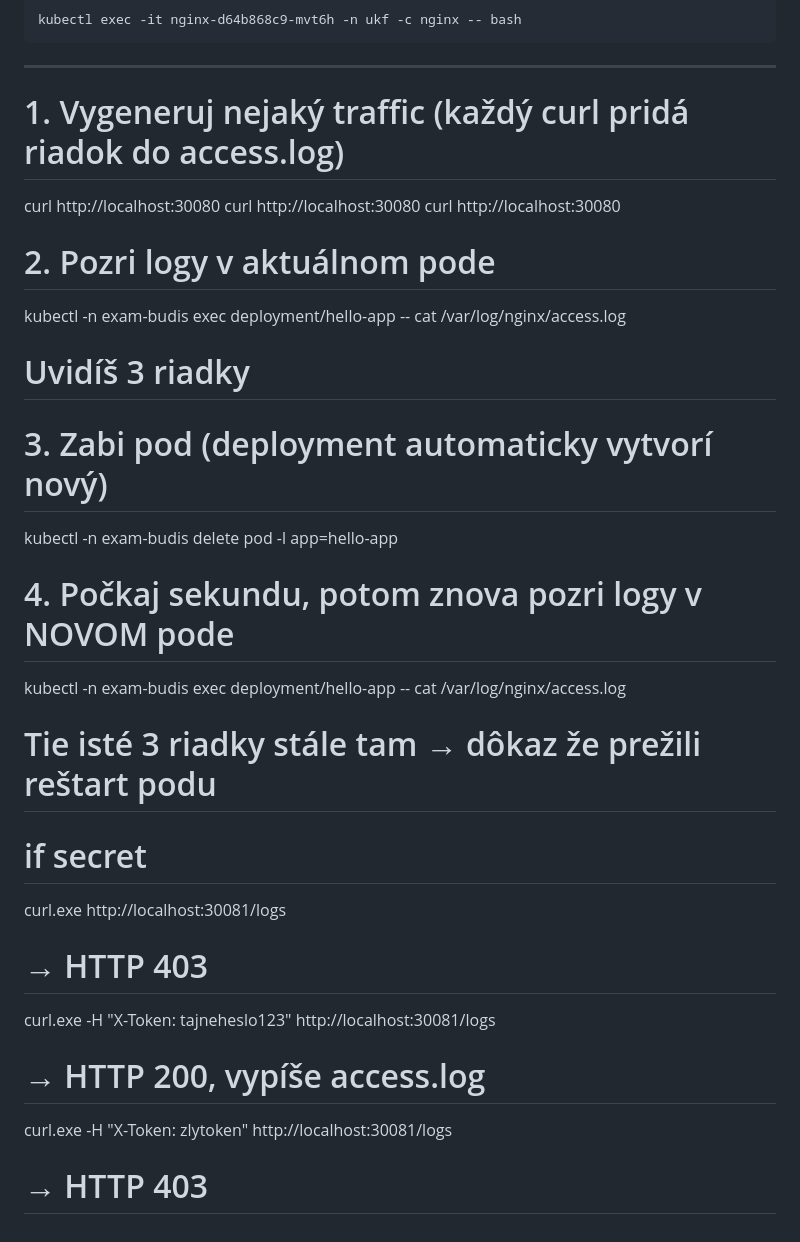
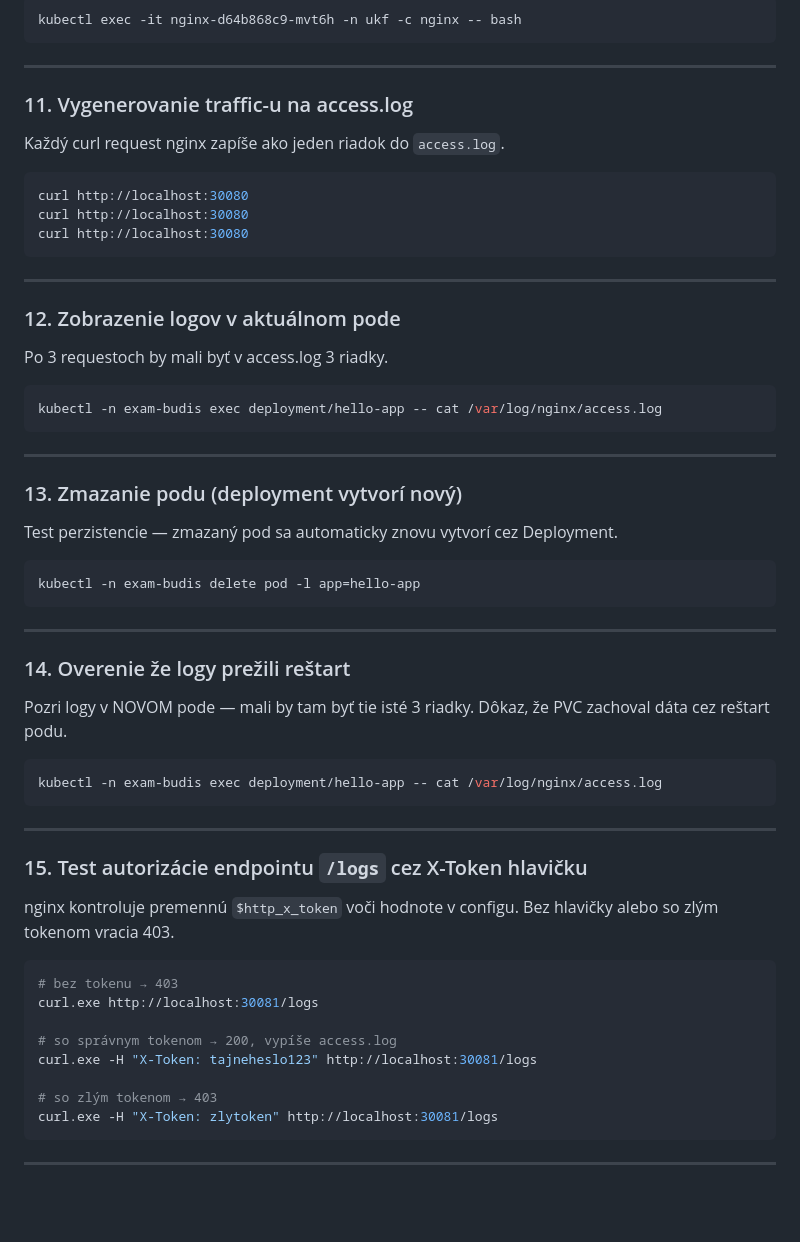
Before and after one commit to lukasbudis/vk-2026-exam-prep, a Markdown page: README.md, the part around the change. Drawn GitHub-style; blank space fills up the shorter version.

Commit message:
Reformat exam-test commands into structured K8s CLI sections

````diff
--- a/README.md
+++ b/README.md
@@ -354,29 +354,56 @@ kubectl exec -it nginx-d64b868c9-mvt6h -n ukf -c nginx -- bash
 
 ---
 
-# 1. Vygeneruj nejaký traffic (každý curl pridá riadok do access.log)
+### 11. Vygenerovanie traffic-u na access.log
+Každý curl request nginx zapíše ako jeden riadok do `access.log`.
+
+```bash
 curl http://localhost:30080
 curl http://localhost:30080
 curl http://localhost:30080
+```
 
-# 2. Pozri logy v aktuálnom pode
+---
+
+### 12. Zobrazenie logov v aktuálnom pode
+Po 3 requestoch by mali byť v access.log 3 riadky.
+
+```bash
 kubectl -n exam-budis exec deployment/hello-app -- cat /var/log/nginx/access.log
-# Uvidíš 3 riadky
+```
 
-# 3. Zabi pod (deployment automaticky vytvorí nový)
+---
+
+### 13. Zmazanie podu (deployment vytvorí nový)
+Test perzistencie — zmazaný pod sa automaticky znovu vytvorí cez Deployment.
+
+```bash
 kubectl -n exam-budis delete pod -l app=hello-app
+```
 
-# 4. Počkaj sekundu, potom znova pozri logy v NOVOM pode
+---
+
+### 14. Overenie že logy prežili reštart
+Pozri logy v NOVOM pode — mali by tam byť tie isté 3 riadky. Dôkaz, že PVC zachoval dáta cez reštart podu.
+
+```bash
 kubectl -n exam-budis exec deployment/hello-app -- cat /var/log/nginx/access.log
-# Tie isté 3 riadky stále tam → dôkaz že prežili reštart podu
+```
 
-# if secret
+---
 
+### 15. Test autorizácie endpointu `/logs` cez X-Token hlavičku
+nginx kontroluje premennú `$http_x_token` voči hodnote v configu. Bez hlavičky alebo so zlým tokenom vracia 403.
+
+```bash
+# bez tokenu → 403
 curl.exe http://localhost:30081/logs
-# → HTTP 403
 
+# so správnym tokenom → 200, vypíše access.log
 curl.exe -H "X-Token: tajneheslo123" http://localhost:30081/logs
-# → HTTP 200, vypíše access.log
 
+# so zlým tokenom → 403
 curl.exe -H "X-Token: zlytoken" http://localhost:30081/logs
-# → HTTP 403
+```
+
+---
````
